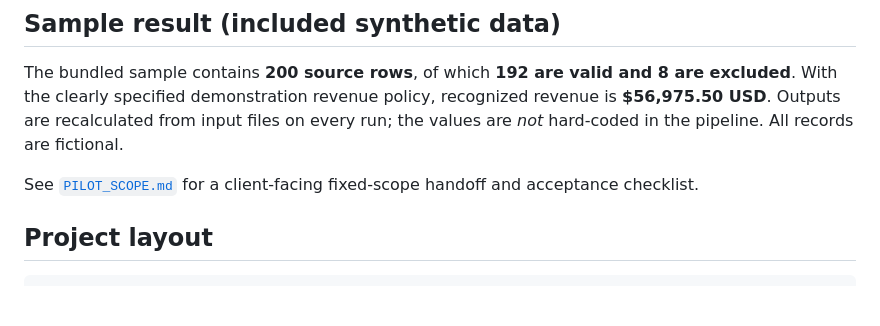
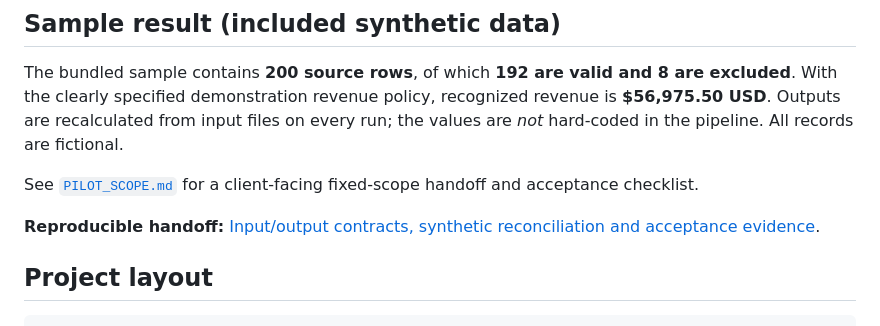
Before and after one commit to senanurcetin/excel-csv-reporting-automation, a Markdown page: README.md, the part around the change. Drawn GitHub-style; blank space fills up the shorter version.

Commit message:
docs: expose auditable handoff and reconciliation evidence from README

````diff
--- a/README.md
+++ b/README.md
@@ -71,6 +71,8 @@ The bundled sample contains **200 source rows**, of which **192 are valid and 8
 
 See [`PILOT_SCOPE.md`](PILOT_SCOPE.md) for a client-facing fixed-scope handoff and acceptance checklist.
 
+**Reproducible handoff:** [Input/output contracts, synthetic reconciliation and acceptance evidence](docs/PILOT_HANDOFF.md).
+
 ## Project layout
 
 ```text
````
